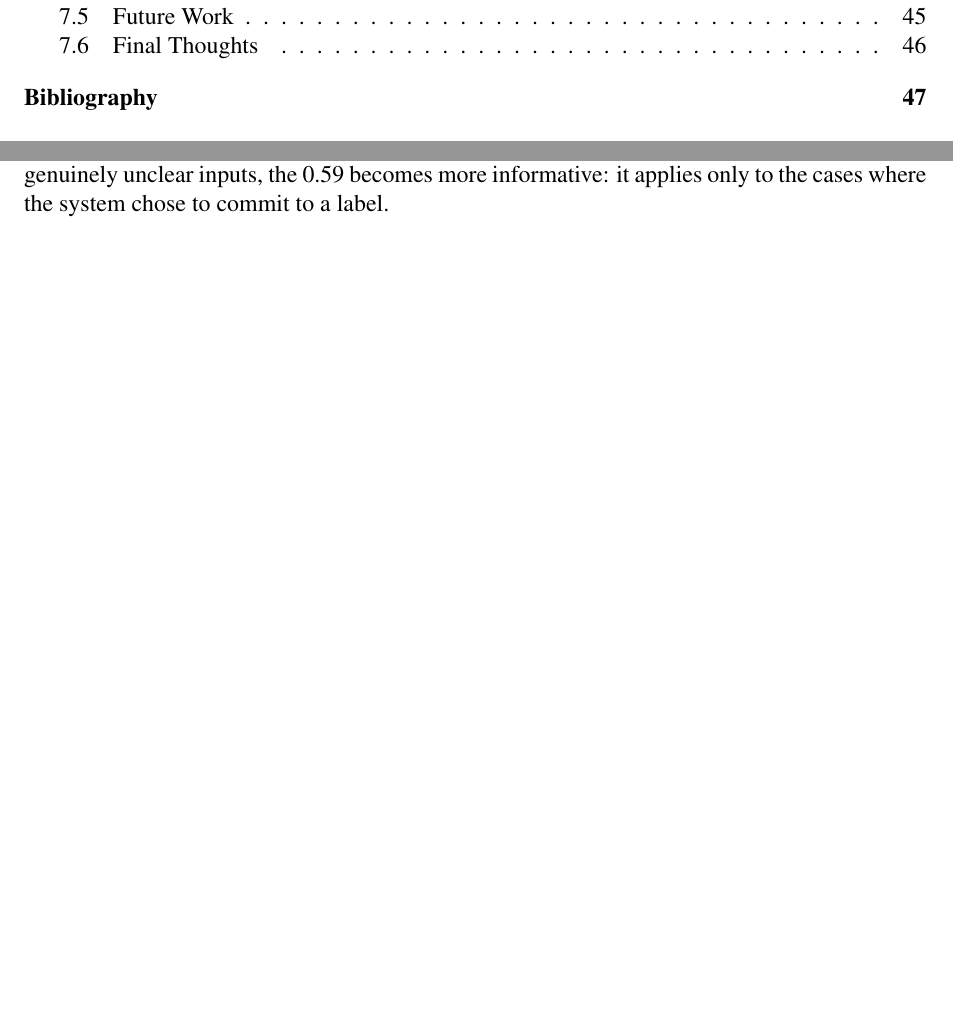
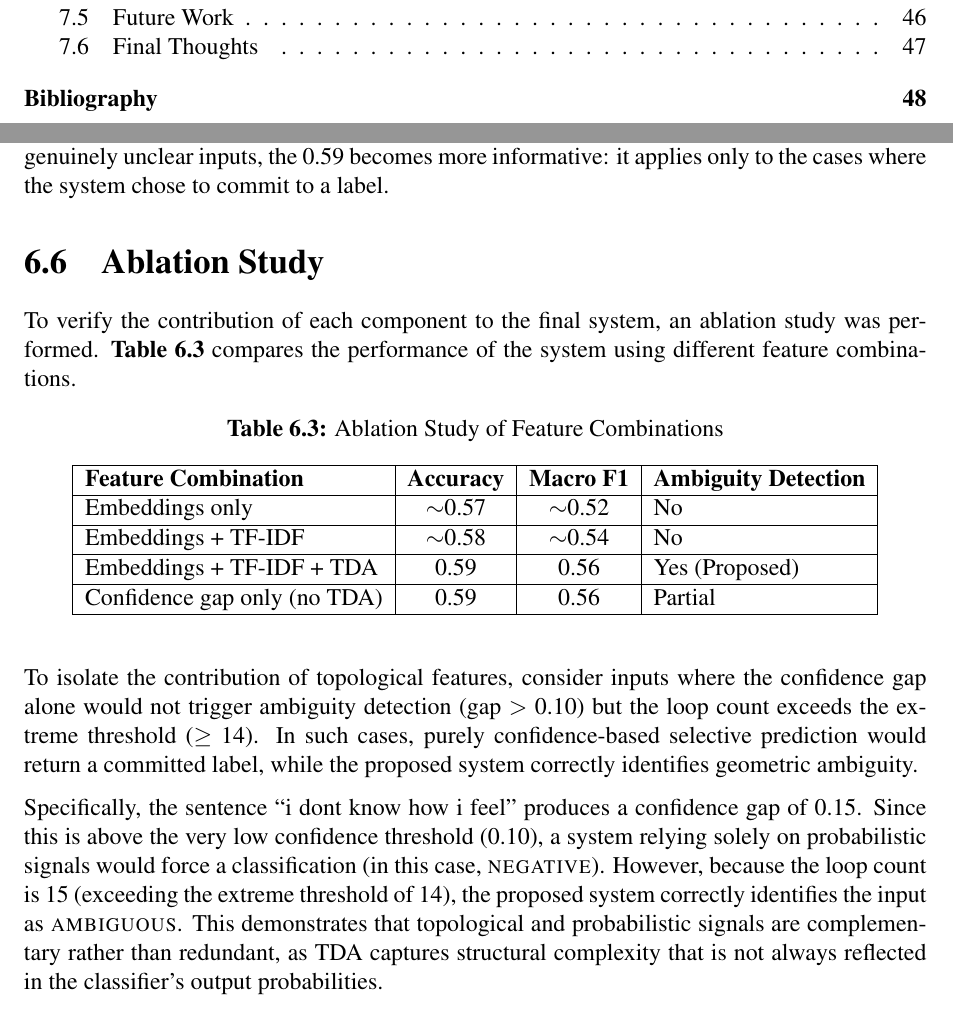
Before and after one commit to rajeetvk/Project_Report, a LaTeX thesis (main.tex, which reads chapter6.tex): two parts of pages 8 and 45 of 58 before the commit and two parts of pages 8 and 45 of 59 after it, joined at a grey line, cut so that both start at the same text, the shorter picture padded with empty space. Compiled offline with pdfLaTeX.

Commit message:
Added Ablation Study to Chapter 6

```diff
--- a/chapter6.tex
+++ b/chapter6.tex
@@ -110,6 +110,28 @@ When a system is forced to always return a confident label, a 0.59 accuracy mean
 of inputs wrong. When a system can instead say ``I am not confident about this one'' for
 genuinely unclear inputs, the 0.59 becomes more informative: it applies only to the cases where
 the system chose to commit to a label.
+
+\section{Ablation Study}
+
+To verify the contribution of each component to the final system, an ablation study was performed. \textbf{Table~\ref{tab:ablation}} compares the performance of the system using different feature combinations.
+
+\begin{table}[H]
+\centering
+\caption{Ablation Study of Feature Combinations}
+\label{tab:ablation}
+\begin{tabular}{|l|c|c|l|}
+\hline
+\textbf{Feature Combination} & \textbf{Accuracy} & \textbf{Macro F1} & \textbf{Ambiguity Detection} \\ \hline
+Embeddings only              & $\sim$0.57        & $\sim$0.52        & No \\ \hline
+Embeddings + TF-IDF          & $\sim$0.58        & $\sim$0.54        & No \\ \hline
+Embeddings + TF-IDF + TDA    & 0.59              & 0.56              & Yes (Proposed) \\ \hline
+Confidence gap only (no TDA) & 0.59              & 0.56              & Partial \\ \hline
+\end{tabular}
+\end{table}
+
+To isolate the contribution of topological features, consider inputs where the confidence gap alone would not trigger ambiguity detection (gap $>$ 0.10) but the loop count exceeds the extreme threshold ($\geq$ 14). In such cases, purely confidence-based selective prediction would return a committed label, while the proposed system correctly identifies geometric ambiguity.
+
+Specifically, the sentence ``i dont know how i feel'' produces a confidence gap of 0.15. Since this is above the very low confidence threshold (0.10), a system relying solely on probabilistic signals would force a classification (in this case, \textsc{negative}). However, because the loop count is 15 (exceeding the extreme threshold of 14), the proposed system correctly identifies the input as \textsc{ambiguous}. This demonstrates that topological and probabilistic signals are complementary rather than redundant, as TDA captures structural complexity that is not always reflected in the classifier's output probabilities.
 
 \section{Ambiguity Detection Results}
 
```
Also changed, not shown: main.pdf.
